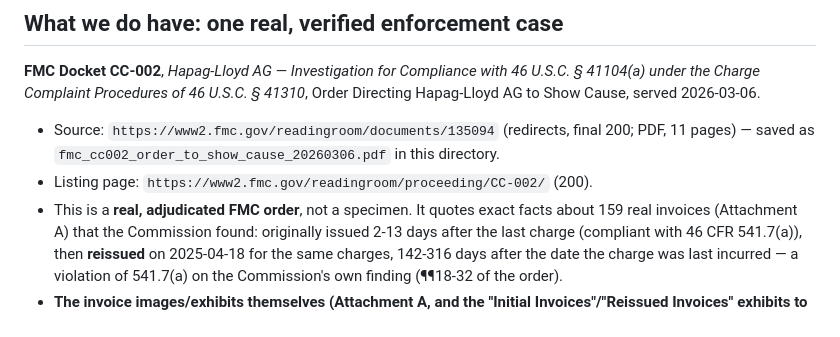
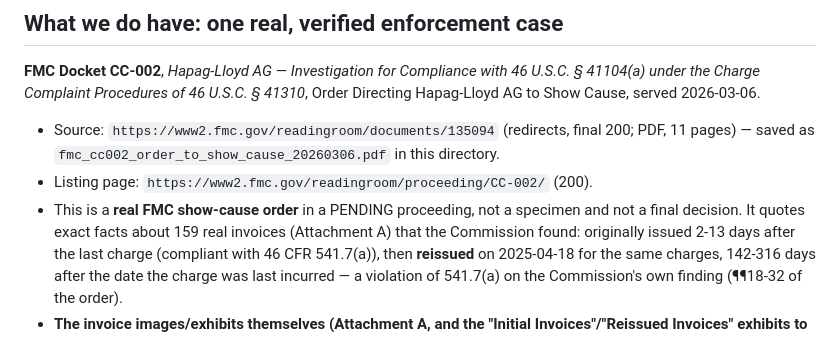
Before and after one commit to maximusrufus/fmc-541-check, a Markdown page: data/real/SOURCES.md, the part around the change. GitHub-like rendering.

```diff
--- a/data/real/SOURCES.md
+++ b/data/real/SOURCES.md
@@ -16,7 +16,8 @@ gap is falsifiable rather than asserted. Fetches used
   final 200; PDF, 11 pages) — saved as
   `fmc_cc002_order_to_show_cause_20260306.pdf` in this directory.
 - Listing page: `https://www2.fmc.gov/readingroom/proceeding/CC-002/` (200).
-- This is a **real, adjudicated FMC order**, not a specimen. It quotes exact
+- This is a **real FMC show-cause order** in a PENDING proceeding, not a specimen and not a
+  final decision. It quotes exact
   facts about 159 real invoices (Attachment A) that the Commission found:
   originally issued 2-13 days after the last charge (compliant with
   46 CFR 541.7(a)), then **reissued** on 2025-04-18 for the same charges,
```
Also changed, not shown: README.md (+2 -2 lines), data/real/MEASURED.md (+2 -2 lines).
